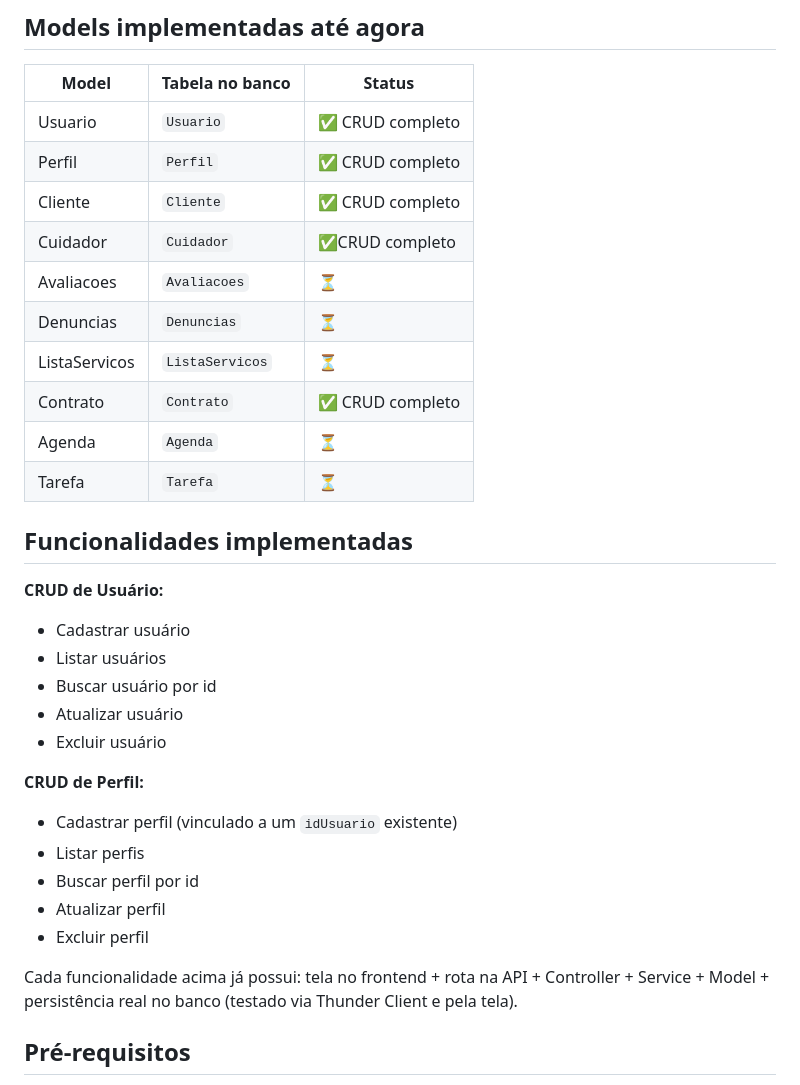
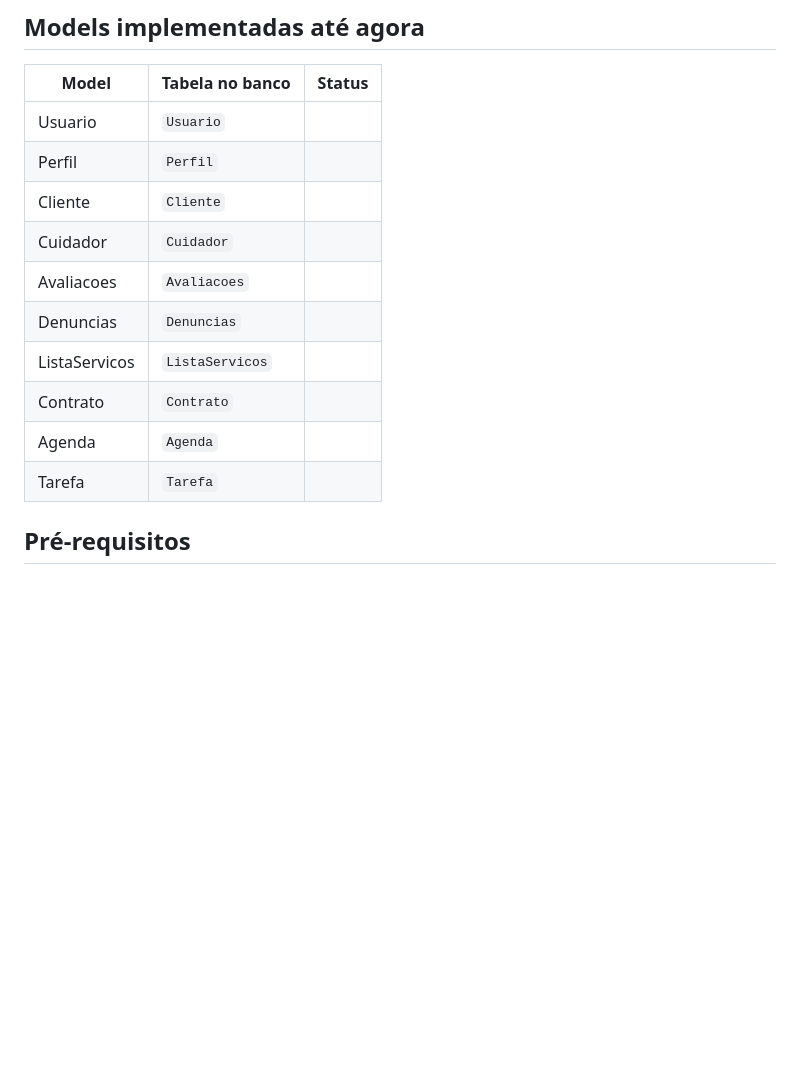
Before and after one commit to Luan2250/CAN-HELP, a Markdown page: README.md, the part around the change. Drawn GitHub-style; blank space fills up the shorter version.

Commit message:
basic changes

```diff
--- a/README.md
+++ b/README.md
@@ -78,34 +78,16 @@ tem CORS habilitado para aceitar as chamadas do frontend.
 
 | Model | Tabela no banco | Status |
 |---|---|---|
-| Usuario | `Usuario` | ✅ CRUD completo |
-| Perfil | `Perfil` | ✅ CRUD completo |
-| Cliente | `Cliente` | ✅ CRUD completo|
-| Cuidador | `Cuidador` | ✅CRUD completo |
-| Avaliacoes | `Avaliacoes` | ⏳ |
-| Denuncias | `Denuncias` | ⏳  |
-| ListaServicos | `ListaServicos` | ⏳  |
-| Contrato | `Contrato` | ✅ CRUD completo |
-| Agenda | `Agenda` | ⏳  |
-| Tarefa | `Tarefa` | ⏳  |
-
-## Funcionalidades implementadas
-
-**CRUD de Usuário:**
-- Cadastrar usuário
-- Listar usuários
-- Buscar usuário por id
-- Atualizar usuário
-- Excluir usuário
-
-**CRUD de Perfil:**
-- Cadastrar perfil (vinculado a um `idUsuario` existente)
-- Listar perfis
-- Buscar perfil por id
-- Atualizar perfil
-- Excluir perfil
-
-Cada funcionalidade acima já possui: tela no frontend + rota na API + Controller + Service + Model + persistência real no banco (testado via Thunder Client e pela tela).
+| Usuario | `Usuario` |
+| Perfil | `Perfil` |
+| Cliente | `Cliente` |
+| Cuidador | `Cuidador` |
+| Avaliacoes | `Avaliacoes` |
+| Denuncias | `Denuncias` |
+| ListaServicos | `ListaServicos` |
+| Contrato | `Contrato` |
+| Agenda | `Agenda` |
+| Tarefa | `Tarefa` |
 
 ## Pré-requisitos
 
```
